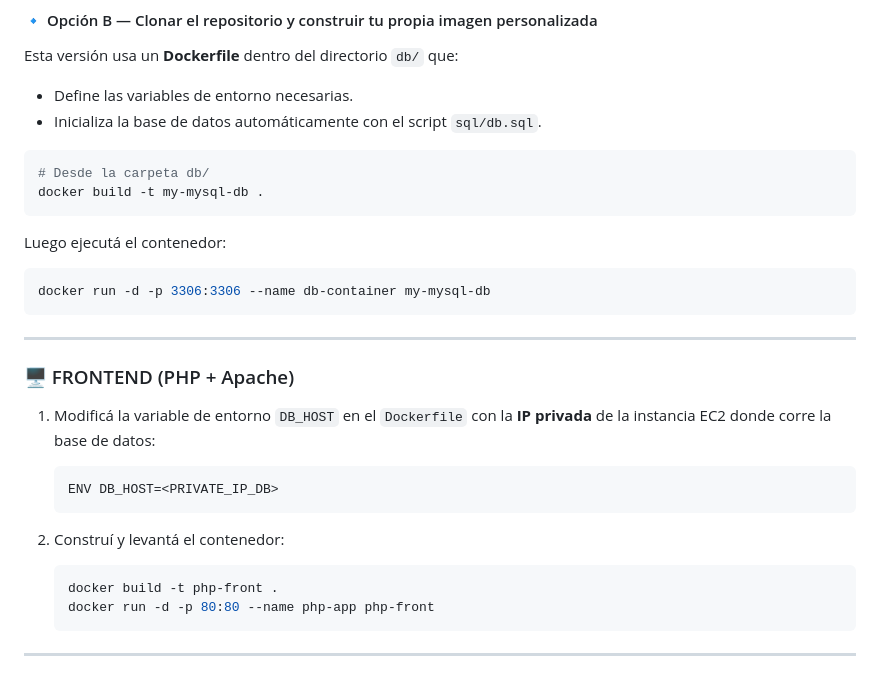
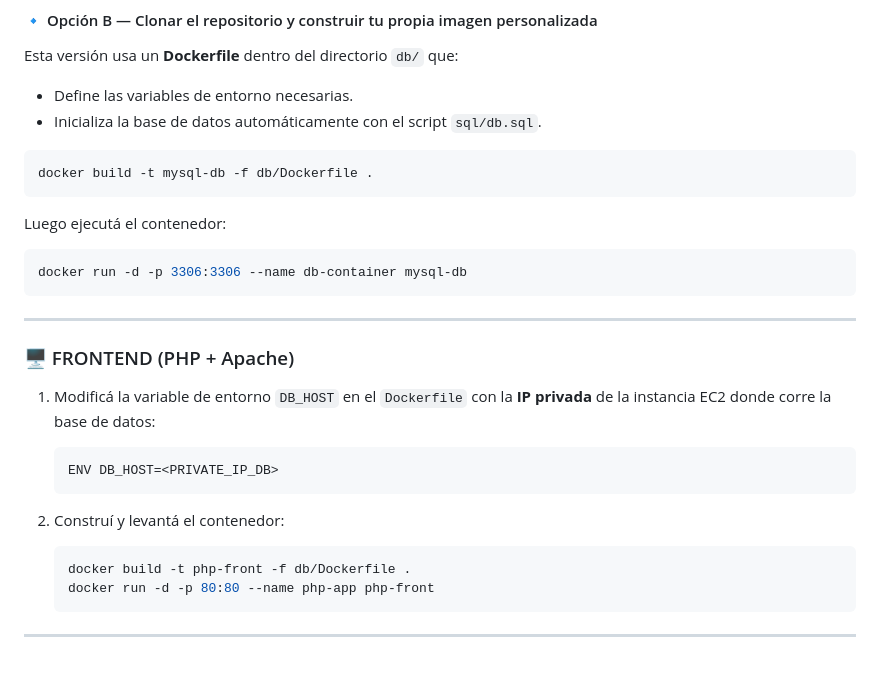
Before and after one commit to LisandroAllio/php_inter, a Markdown page: README.md, the part around the change. Rendered like a GitHub page.

````diff
--- a/README.md
+++ b/README.md
@@ -71,14 +71,13 @@ Esta versión usa un **Dockerfile** dentro del directorio `db/` que:
 - Inicializa la base de datos automáticamente con el script `sql/db.sql`.
 
 ```bash
-# Desde la carpeta db/
-docker build -t my-mysql-db .
+docker build -t mysql-db -f db/Dockerfile .
 ```
 
 Luego ejecutá el contenedor:
 
 ```bash
-docker run -d -p 3306:3306 --name db-container my-mysql-db
+docker run -d -p 3306:3306 --name db-container mysql-db
 ```
 
 ---
@@ -94,7 +93,7 @@ docker run -d -p 3306:3306 --name db-container my-mysql-db
 2. Construí y levantá el contenedor:
 
    ```bash
-   docker build -t php-front .
+   docker build -t php-front -f db/Dockerfile .
    docker run -d -p 80:80 --name php-app php-front
    ```
 
````
